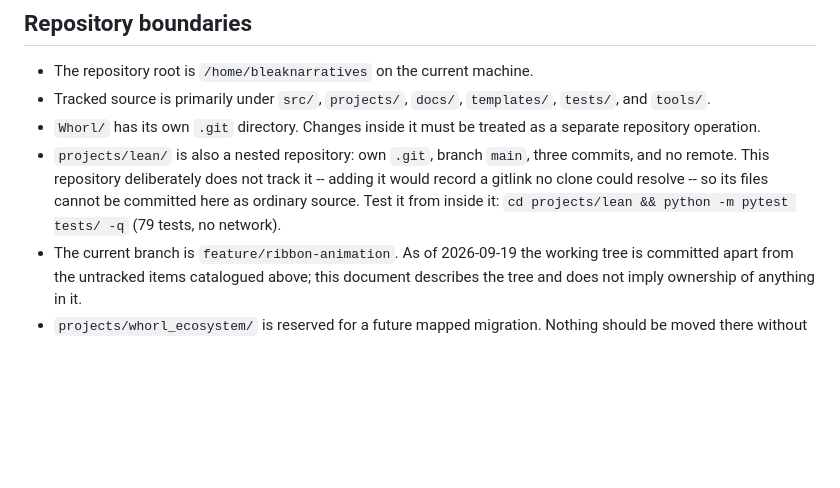
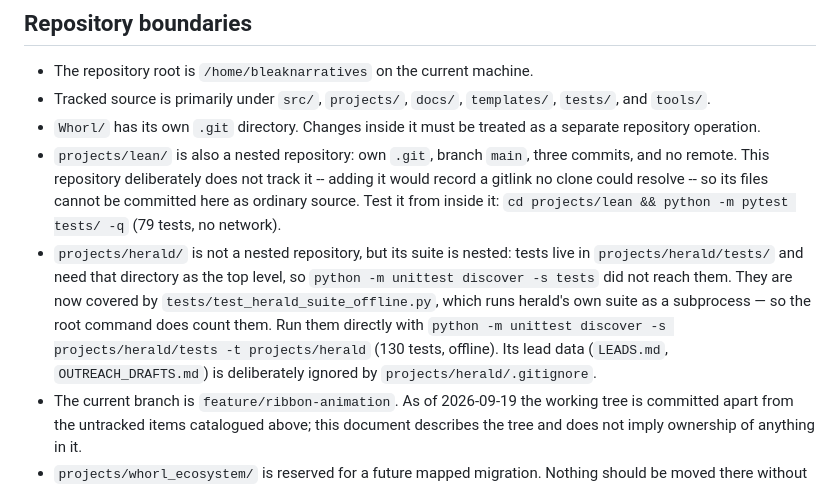
Before and after one commit to BleakNarratives/core_framework, a Markdown page: docs/PROJECT_MAP.md, the part around the change. Drawn GitHub-style; blank space fills up the shorter version.

```diff
--- a/docs/PROJECT_MAP.md
+++ b/docs/PROJECT_MAP.md
@@ -34,6 +34,14 @@ and local runtime state. Do not move or delete an entry based on its name alone.
   adding it would record a gitlink no clone could resolve -- so its files cannot
   be committed here as ordinary source. Test it from inside it:
   `cd projects/lean && python -m pytest tests/ -q` (79 tests, no network).
+- `projects/herald/` is not a nested repository, but its suite is nested: tests
+  live in `projects/herald/tests/` and need that directory as the top level, so
+  `python -m unittest discover -s tests` did not reach them. They are now covered
+  by `tests/test_herald_suite_offline.py`, which runs herald's own suite as a
+  subprocess — so the root command does count them. Run them directly with
+  `python -m unittest discover -s projects/herald/tests -t projects/herald`
+  (130 tests, offline). Its lead data (`LEADS.md`, `OUTREACH_DRAFTS.md`) is
+  deliberately ignored by `projects/herald/.gitignore`.
 - The current branch is `feature/ribbon-animation`. As of 2026-09-19 the working
   tree is committed apart from the untracked items catalogued above; this
   document describes the tree and does not imply ownership of anything in it.
```
Also changed, not shown: docs/AGENT_WORK_QUEUE.md (+7 -5 lines).
